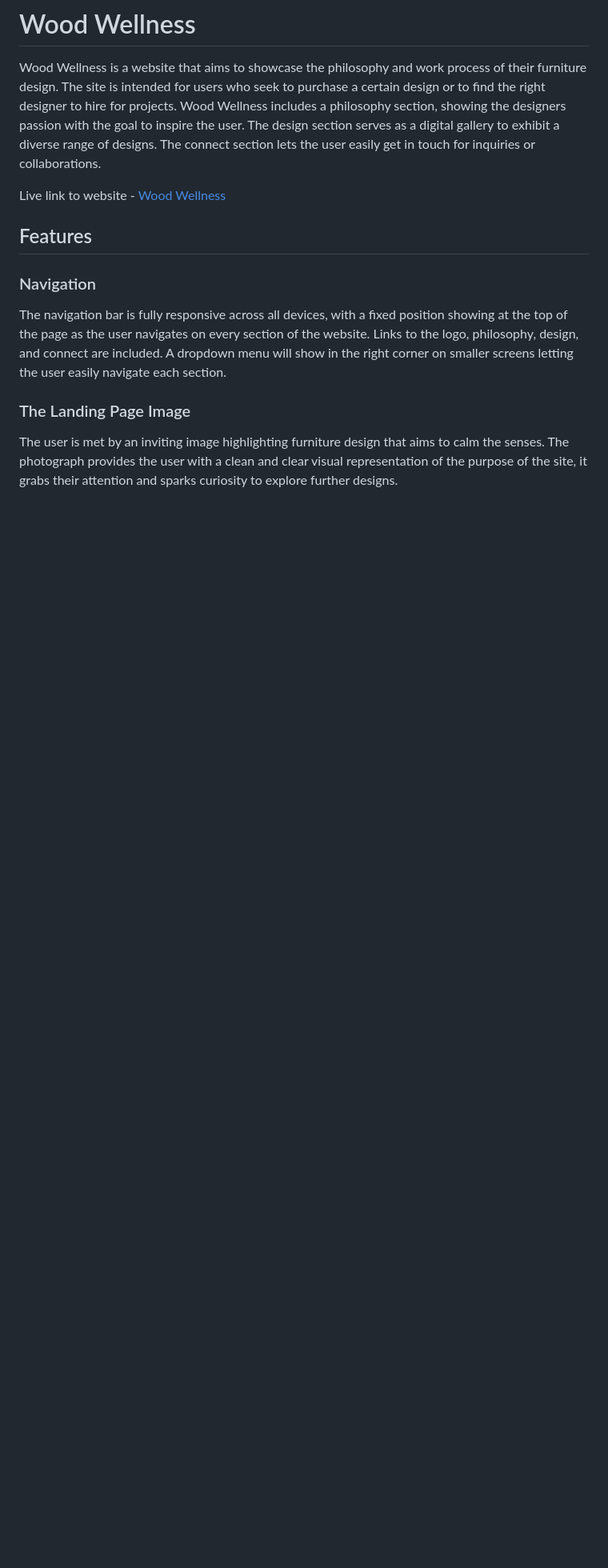
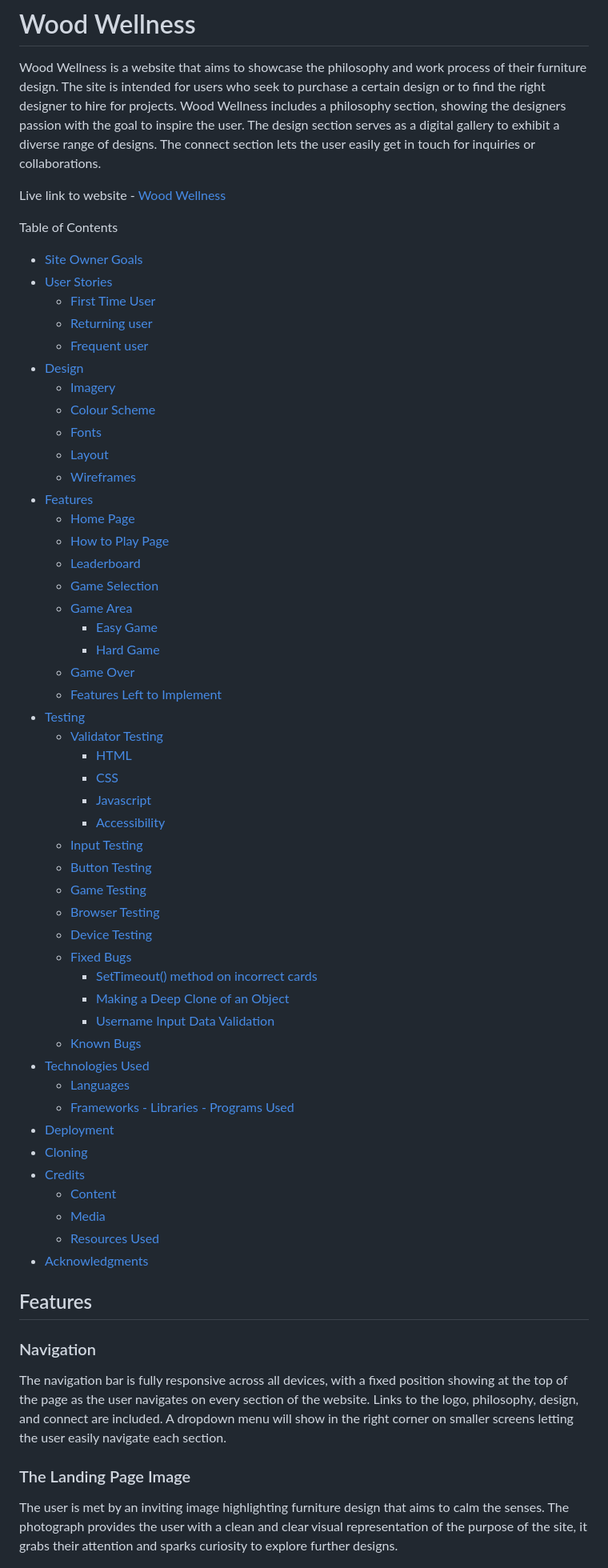
Before and after one commit to luddehs/wood-wellness, a Markdown page: README.md, the part around the change. Shown: that part at 80% size. GitHub-like rendering; blank space fills up the shorter version.

Commit message:
Add table of contents to README

```diff
--- a/README.md
+++ b/README.md
@@ -3,6 +3,57 @@
 Wood Wellness is a website that aims to showcase the philosophy and work process of their furniture design. The site is intended for users who seek to purchase a certain design or to find the right designer to hire for projects. Wood Wellness includes a philosophy section, showing the designers passion with the goal to inspire the user. The design section serves as a digital gallery to exhibit a diverse range of designs. The connect section lets the user easily get in touch for inquiries or collaborations.
 
 Live link to website - [Wood Wellness](https://luddehs.github.io/Wood-Wellness/)
+
+Table of Contents
+
+  * [Site Owner Goals](#site-owner-goals)
+  * [User Stories](#user-stories)
+    + [First Time User](#first-time-user)
+    + [Returning user](#returning-user)
+    + [Frequent user](#frequent-user)
+  * [Design](#design)
+    + [Imagery](#imagery)
+    + [Colour Scheme](#colour-scheme)
+    + [Fonts](#fonts)
+    + [Layout](#layout)
+    + [Wireframes](#wireframes)
+  * [Features](#features)
+    + [Home Page](#home-page)
+    + [How to Play Page](#how-to-play-page)
+    + [Leaderboard](#leaderboard)
+    + [Game Selection](#game-selection)
+    + [Game Area](#game-area)
+      - [Easy Game](#easy-game)
+      - [Hard Game](#hard-game)
+    + [Game Over](#game-over)
+    + [Features Left to Implement](#features-left-to-implement)
+  * [Testing](#testing)
+    + [Validator Testing](#validator-testing)
+      - [HTML](#html)
+      - [CSS](#css)
+      - [Javascript](#javascript)
+      - [Accessibility](#accessibility)
+    + [Input Testing](#input-testing)
+    + [Button Testing](#button-testing)
+    + [Game Testing](#game-testing)
+    + [Browser Testing](#browser-testing)
+    + [Device Testing](#device-testing)
+    + [Fixed Bugs](#fixed-bugs)
+      - [SetTimeout() method on incorrect cards](#settimeout---method-on-incorrect-cards)
+      - [Making a Deep Clone of an Object](#making-a-deep-clone-of-an-object)
+      - [Username Input Data Validation](#username-input-data-validation)
+    + [Known Bugs](#known-bugs)
+  * [Technologies Used](#technologies-used)
+    + [Languages](#languages)
+    + [Frameworks - Libraries - Programs Used](#frameworks---libraries---programs-used)
+  * [Deployment](#deployment)
+  * [Cloning](#cloning)
+  * [Credits](#credits)
+    + [Content](#content)
+    + [Media](#media)
+    + [Resources Used](#resources-used)
+  * [Acknowledgments](#acknowledgments)
+
 
 ## Features
 
```
Also changed, not shown: docs/wireframes/wireframe_1.jpg (added), docs/wireframes/wireframe_2.jpg (added).
